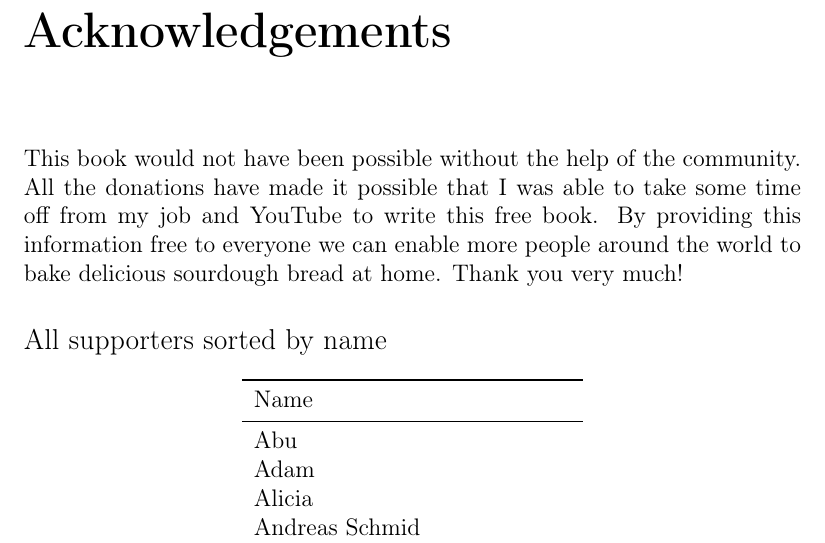
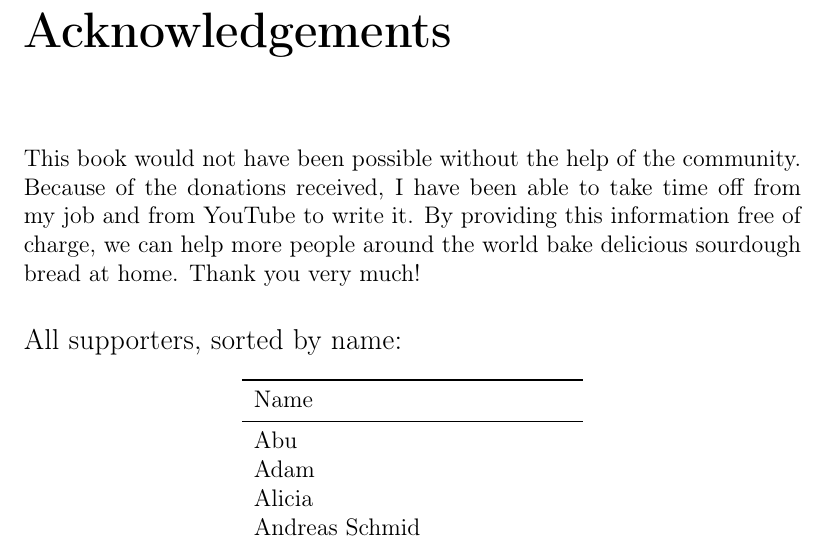
Before and after one commit to hendricius/the-sourdough-framework, a LaTeX thesis (book/book.tex, which reads book/intro/acknowledgements.tex): part of page 15 of 82, cut so that both start at the same text. Compiled offline with pdfLaTeX.

Commit message:
edit acknowledgements

```diff
--- a/book/intro/acknowledgements.tex
+++ b/book/intro/acknowledgements.tex
@@ -1,14 +1,13 @@
 This book would not have been possible without the help of the community.
-All the donations have made it possible that I was able to take
-some time off from my job and YouTube to write this free book.
-By providing this information free to everyone we can
-enable more people around the world to bake delicious
-sourdough bread at home. Thank you very much!\\
+Because of the donations received, I have been able to take time off from
+my job and from YouTube to write it. By providing this information free
+of charge, we can help more people around the world bake delicious sourdough
+bread at home. Thank you very much!\\
 
 \begin{filecontents}{supporters.csv}
   \end{filecontents}
 
-  {\large All supporters sorted by name}
+  {\large All supporters, sorted by name:}
 
   \pgfplotstableset{
   begin table=\begin{longtable},
```
